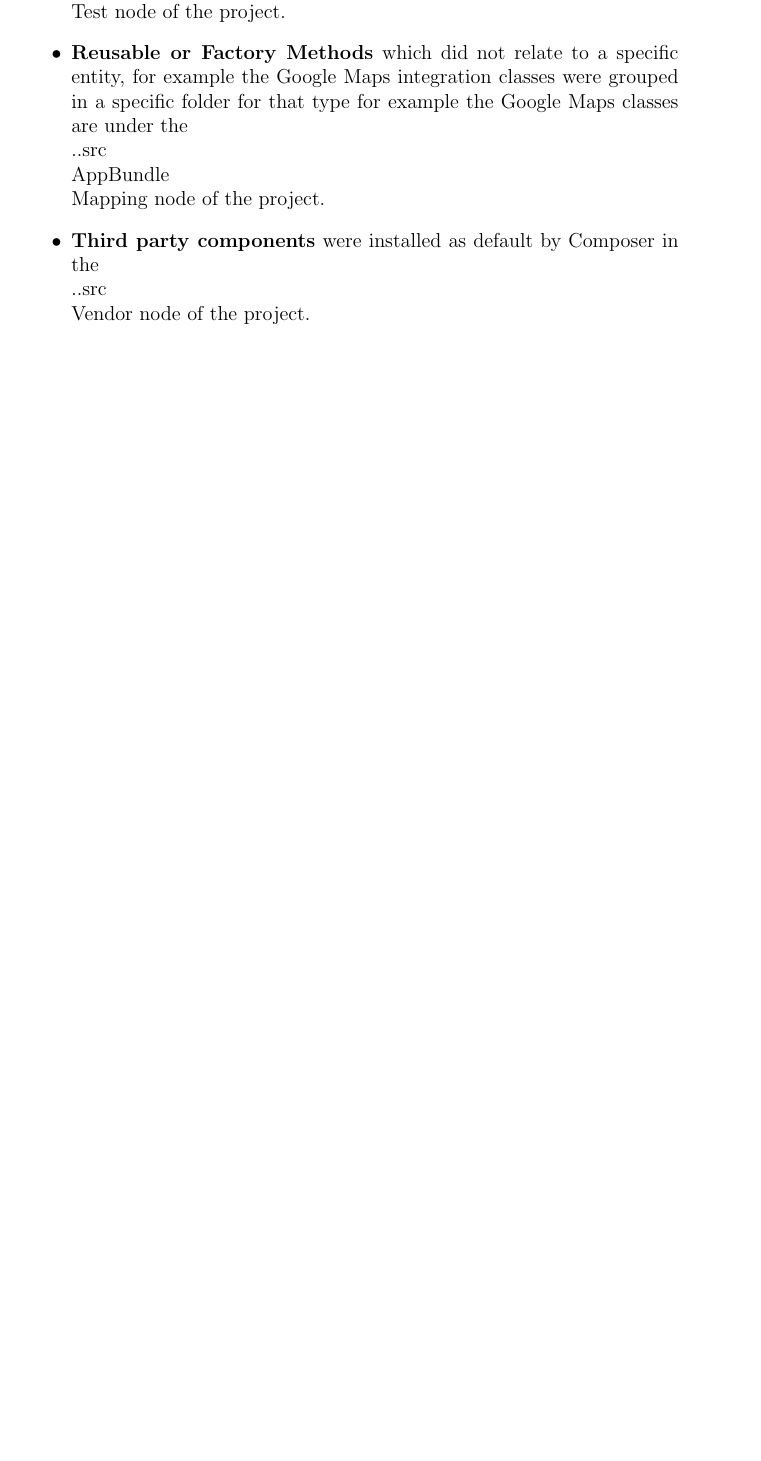
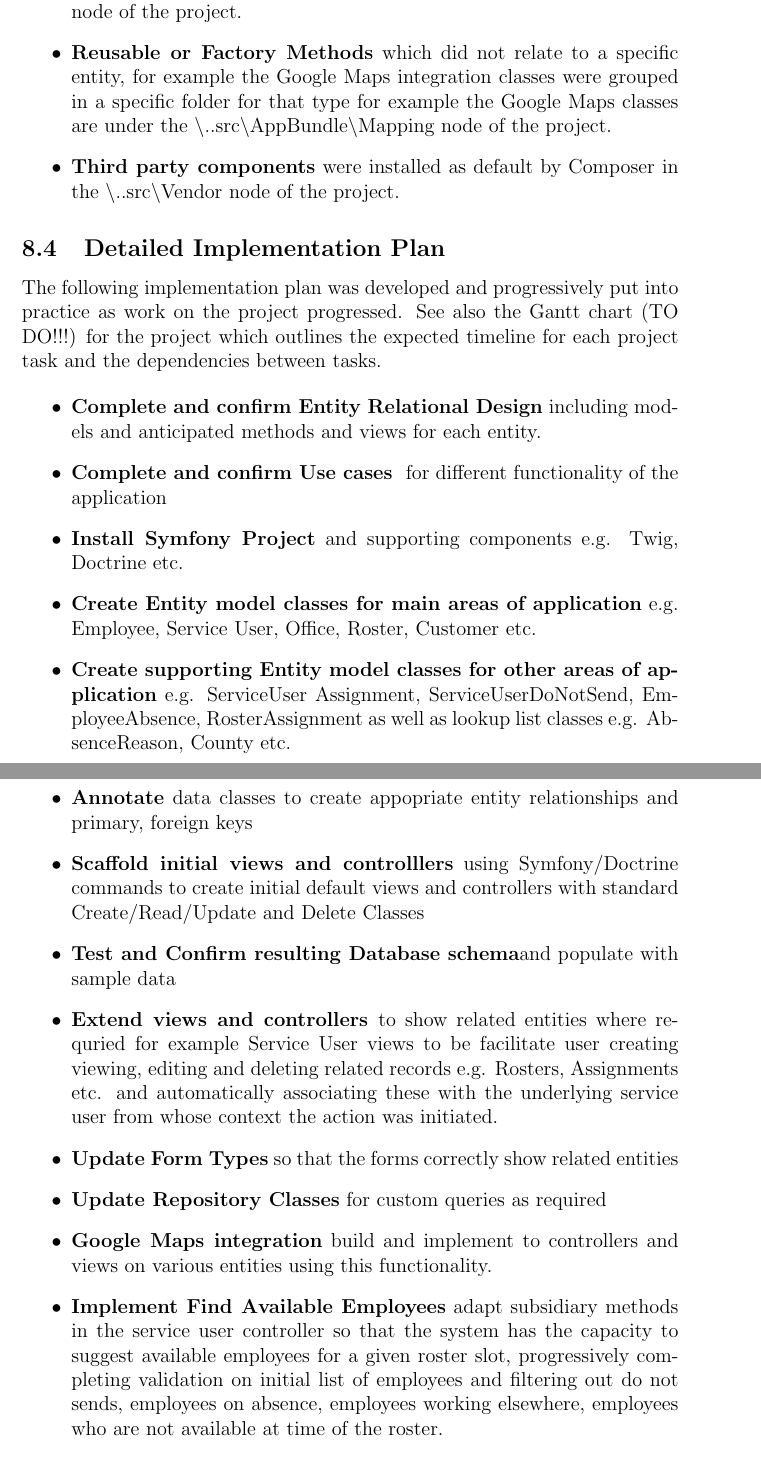
Before and after one commit to johnjogrady/scheduler_symfony, a LaTeX document (ProjectReport&Documentation/Scheduler Project Report.tex): part of page 48 of 50 before the commit and two parts of pages 49 and 50 of 51 after it, the two joined at a grey line, cut so that both start at the same text, the shorter picture padded with empty space. Compiled offline with pdfLaTeX.

Commit message:
Design and Implementation plans added to project docs

```diff
--- a/ProjectReport&Documentation/Scheduler Project Report.tex
+++ b/ProjectReport&Documentation/Scheduler Project Report.tex
@@ -12,12 +12,12 @@
 \newcommand\addrow[2]{#1 &#2\\ }
 
 \newcommand\addheading[2]{#1 &#2\\ \hline}
-\newcommand\tabularhead{\begin{tabular}{lp{8cm}}
+\newcommand\tabularhead{\begin{tabular}{lp{11cm}}
 \hline
 }
 
-\newcommand\addmulrow[2]{ \begin{minipage}[t][][t]{2.5cm}#1\end{minipage}%
-   &\begin{minipage}[t][][t]{8cm}
+\newcommand\addmulrow[2]{ \begin{minipage}[t][][t]{3cm}#1\end{minipage}%
+   &\begin{minipage}[t][][t]{11cm}
     \begin{enumerate} #2   \end{enumerate}
     \end{minipage}\\ }
 
@@ -810,3 +815,0 @@ As the prototype application, though less full featured than the anticipated pro
-\item \textbf{Test classes} for each object were grouped in under the \\..src\\AppBundle\\Test node of the project.
-\item \textbf{Reusable or Factory Methods} which did not relate to a specific entity, for example the Google Maps integration classes were grouped in a specific folder for that type for example the Google Maps classes are under the \\..src\\AppBundle\\Mapping node of the project.
-\item \textbf{Third party components} were installed as default by Composer in the \\..src\\Vendor node of the project.
@@ -813,4 +833,30 @@ As the prototype application, though less full featured than the anticipated pro
+\item \textbf{Test classes} for each object were grouped in under the
+\textbackslash..src\textbackslash AppBundle\textbackslash Test node of the project.
+
+\item \textbf{Reusable or Factory Methods} which did not relate to a specific entity, for example the Google Maps integration classes were grouped in a specific folder for that type for example the Google Maps classes are under the
+\textbackslash..src\textbackslash AppBundle\textbackslash Mapping node of the project.
+
+\item \textbf{Third party components} were installed as default by Composer in the
+\textbackslash ..src\textbackslash Vendor node of the project.
 \end {itemize}
 
-\subsection {Test Analysis Report}
+\subsection {Detailed  Implementation Plan}
 
+The following implementation plan was developed and progressively put into practice as work on the project progressed. See also the Gantt chart (TO DO!!!) for the project which outlines the expected timeline for each project task and the dependencies between tasks.
+
+\begin {itemize}
+\item  \textbf{Complete and confirm Entity Relational Design} including models and anticipated methods and views for each entity.
+ \item  \textbf{Complete and confirm Use cases } for different functionality of the application
+\item  \textbf{Install Symfony Project} and supporting components e.g. Twig, Doctrine etc.
+\item  \textbf{Create Entity model classes for main areas of application} e.g. Employee, Service User, Office, Roster, Customer etc.
+\item  \textbf{Create supporting Entity model classes for other areas of application} e.g. ServiceUser Assignment,
+ServiceUserDoNotSend, EmployeeAbsence, RosterAssignment as well as lookup list classes e.g. AbsenceReason, County etc.
+\item  \textbf{Annotate} data classes to create appopriate entity relationships and primary, foreign keys
+\item  \textbf{Scaffold initial views and controlllers} using Symfony/Doctrine commands to create initial default views and controllers with standard Create/Read/Update and Delete Classes
+\item  \textbf{Test and Confirm resulting Database schema}and populate with sample data
+\item  \textbf{Extend views and controllers }to show related entities where requried for example Service User views to be facilitate user creating viewing, editing and deleting related records e.g. Rosters, Assignments etc. and automatically associating these with the underlying service user from whose context the action was initiated.
+\item  \textbf{Update Form Types} so that the forms correctly show related entities
+\item  \textbf{Update Repository Classes} for custom queries as required
+\item  \textbf{Google Maps integration} build and implement to controllers and views on various entities using this functionality.
+\item  \textbf{Implement Find Available Employees} adapt subsidiary methods in the service user controller so that the system has the capacity to suggest available employees for a given roster slot, progressively completing validation on initial list of employees and filtering out do not sends, employees on absence, employees working elsewhere, employees who are not available at time of the roster.
+\item  \textbf{Implement Security} Extend user class and create roles and annotate controller methods to restrict access where needed.
```
Also changed, not shown: ProjectReport&Documentation/Scheduler Project Report.pdf, ProjectReport&Documentation/Scheduler Project Report.tex (49 more changed lines), 1 other file.
